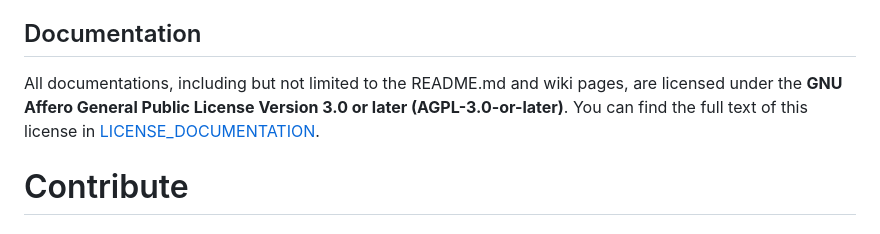
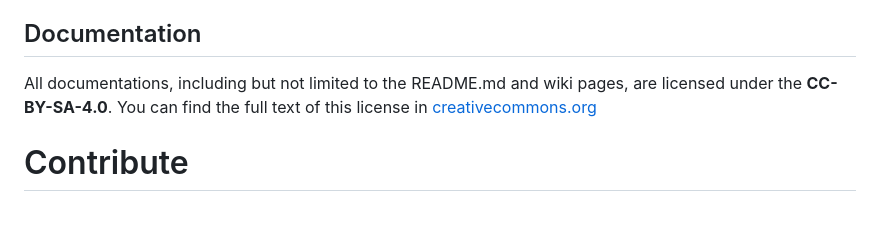
Before and after one commit to KnowScratcher/QuakeCord, a Markdown page: README.md, the part around the change. Rendered like a GitHub page.

```diff
--- a/README.md
+++ b/README.md
@@ -102,8 +102,8 @@ You can find the full text of this license in [LICENSE_SOFTWARE](LICENSE_SOFTWAR
 
 ## Documentation
 
-All documentations, including but not limited to the README.md and wiki pages, are licensed under the **GNU Affero General Public License Version 3.0 or later (AGPL-3.0-or-later)**.
-You can find the full text of this license in [LICENSE_DOCUMENTATION](LICENSE_DOCUMENTATION).
+All documentations, including but not limited to the README.md and wiki pages, are licensed under the **CC-BY-SA-4.0**.
+You can find the full text of this license in [creativecommons.org](https://creativecommons.org/licenses/by-sa/4.0/)
 
 # Contribute
 ## Files
```
